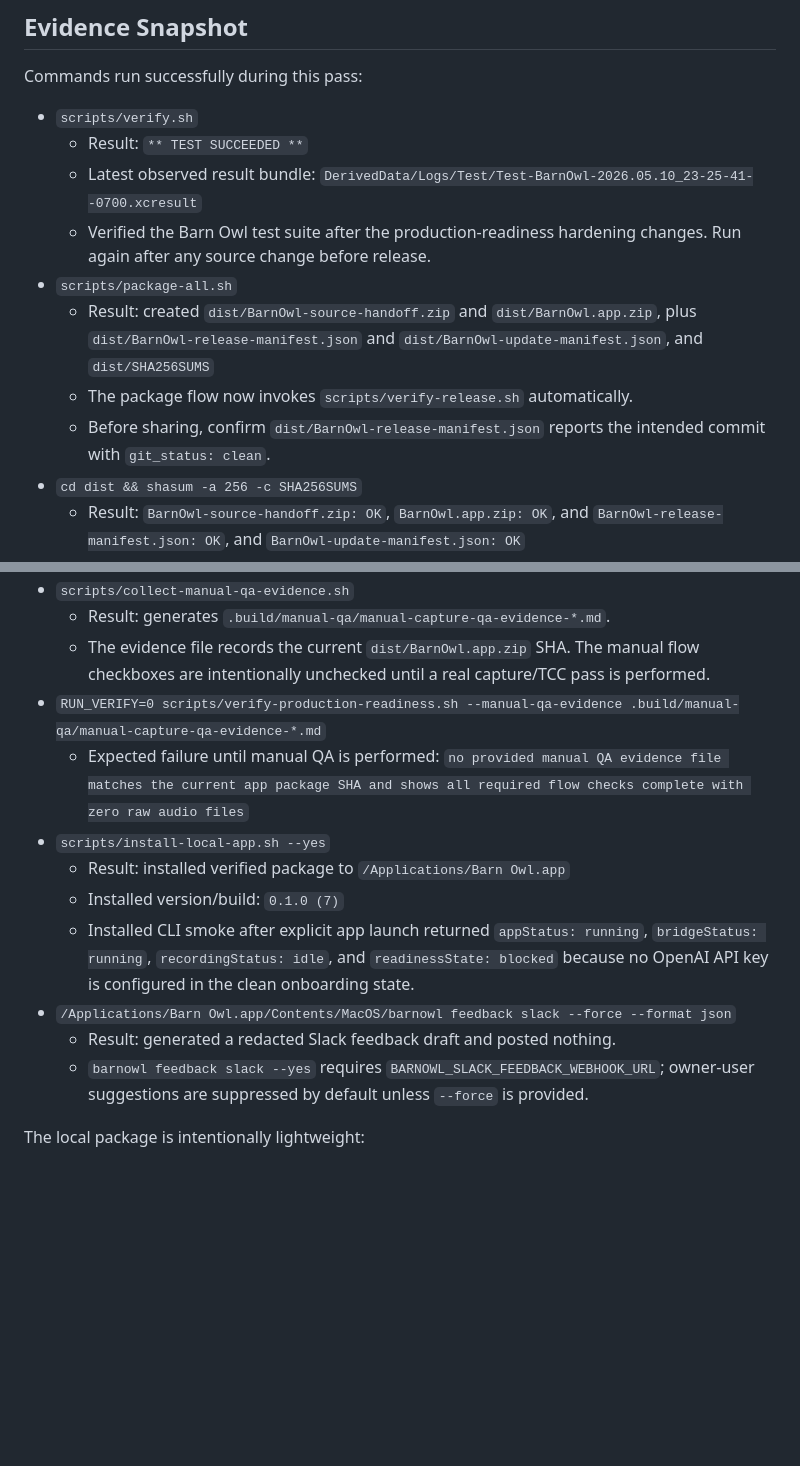
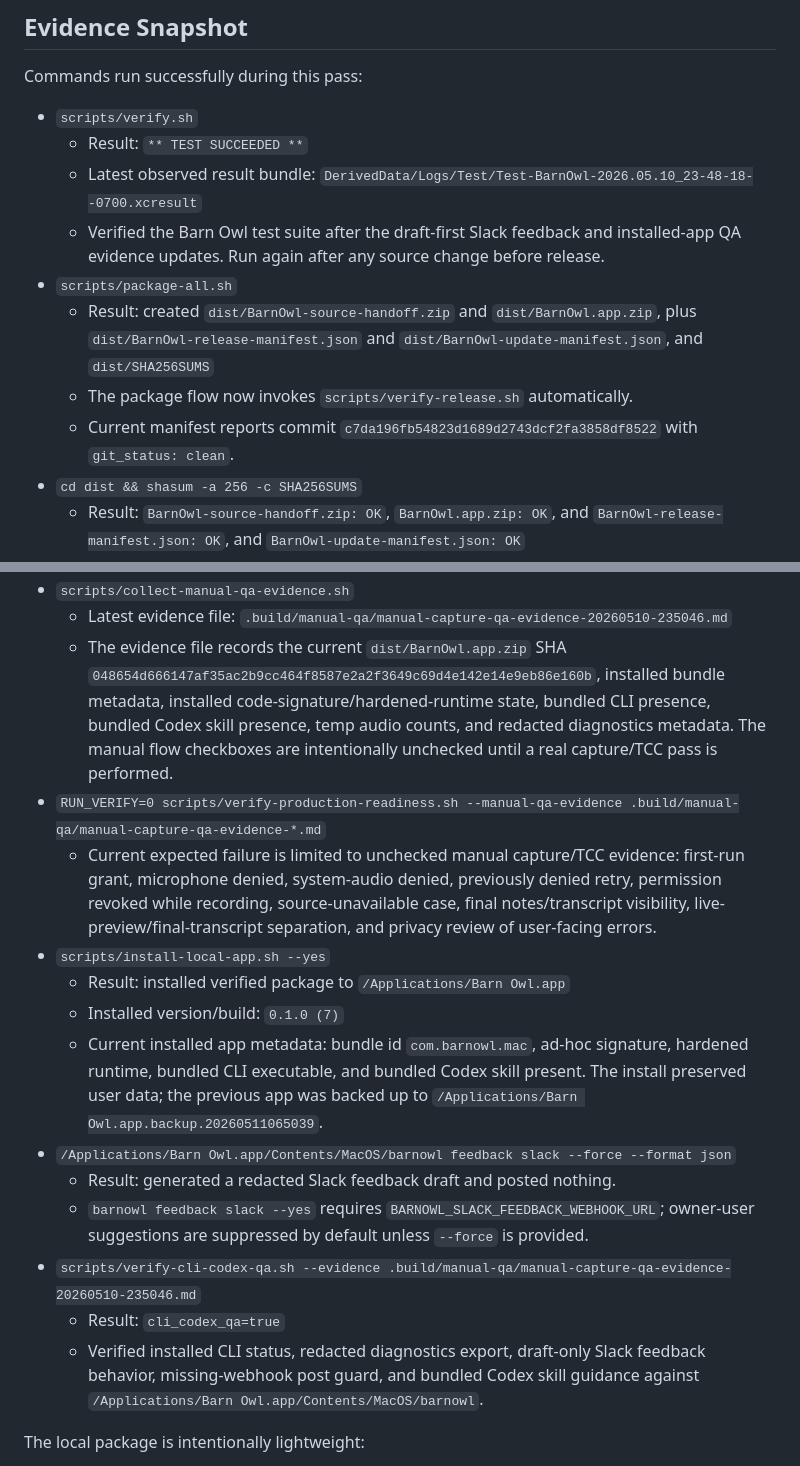
Before and after one commit to BURDICK-OAI/barn-owl, a Markdown page: docs/production-readiness-audit.md, 2 parts joined by grey strips. Drawn GitHub-style; blank space fills up the shorter version.

Commit message:
Update production readiness evidence

```diff
--- a/docs/production-readiness-audit.md
+++ b/docs/production-readiness-audit.md
@@ -34,16 +34,17 @@ Commands run successfully during this pass:
 - `scripts/verify.sh`
   - Result: `** TEST SUCCEEDED **`
   - Latest observed result bundle:
-    `DerivedData/Logs/Test/Test-BarnOwl-2026.05.10_23-25-41--0700.xcresult`
-  - Verified the Barn Owl test suite after the production-readiness hardening
-    changes. Run again after any source change before release.
+    `DerivedData/Logs/Test/Test-BarnOwl-2026.05.10_23-48-18--0700.xcresult`
+  - Verified the Barn Owl test suite after the draft-first Slack feedback and
+    installed-app QA evidence updates. Run again after any source change before
+    release.
 - `scripts/package-all.sh`
   - Result: created `dist/BarnOwl-source-handoff.zip` and
     `dist/BarnOwl.app.zip`, plus `dist/BarnOwl-release-manifest.json` and
     `dist/BarnOwl-update-manifest.json`, and `dist/SHA256SUMS`
   - The package flow now invokes `scripts/verify-release.sh` automatically.
-  - Before sharing, confirm `dist/BarnOwl-release-manifest.json` reports the
-    intended commit with `git_status: clean`.
+  - Current manifest reports commit
+    `c7da196fb54823d1689d2743dcf2fa3858df8522` with `git_status: clean`.
 - `cd dist && shasum -a 256 -c SHA256SUMS`
   - Result: `BarnOwl-source-handoff.zip: OK`, `BarnOwl.app.zip: OK`, and
     `BarnOwl-release-manifest.json: OK`, and `BarnOwl-update-manifest.json: OK`
@@ -75,25 +76,37 @@ Commands run successfully during this pass:
   - Expected failure without manual QA evidence:
     `manual QA evidence is required; pass --manual-qa-evidence PATH`
 - `scripts/collect-manual-qa-evidence.sh`
-  - Result: generates `.build/manual-qa/manual-capture-qa-evidence-*.md`.
-  - The evidence file records the current `dist/BarnOwl.app.zip` SHA. The
-    manual flow checkboxes are intentionally unchecked until a real capture/TCC
-    pass is performed.
+  - Latest evidence file:
+    `.build/manual-qa/manual-capture-qa-evidence-20260510-235046.md`
+  - The evidence file records the current `dist/BarnOwl.app.zip` SHA
+    `048654d666147af35ac2b9cc464f8587e2a2f3649c69d4e142e14e9eb86e160b`,
+    installed bundle metadata, installed code-signature/hardened-runtime state,
+    bundled CLI presence, bundled Codex skill presence, temp audio counts, and
+    redacted diagnostics metadata. The manual flow checkboxes are intentionally
+    unchecked until a real capture/TCC pass is performed.
 - `RUN_VERIFY=0 scripts/verify-production-readiness.sh --manual-qa-evidence .build/manual-qa/manual-capture-qa-evidence-*.md`
-  - Expected failure until manual QA is performed:
-    `no provided manual QA evidence file matches the current app package SHA and shows all required flow checks complete with zero raw audio files`
+  - Current expected failure is limited to unchecked manual capture/TCC evidence:
+    first-run grant, microphone denied, system-audio denied, previously denied
+    retry, permission revoked while recording, source-unavailable case, final
+    notes/transcript visibility, live-preview/final-transcript separation, and
+    privacy review of user-facing errors.
 - `scripts/install-local-app.sh --yes`
   - Result: installed verified package to `/Applications/Barn Owl.app`
   - Installed version/build: `0.1.0 (7)`
-  - Installed CLI smoke after explicit app launch returned
-    `appStatus: running`, `bridgeStatus: running`, `recordingStatus: idle`, and
-    `readinessState: blocked` because no OpenAI API key is configured in the
-    clean onboarding state.
+  - Current installed app metadata: bundle id `com.barnowl.mac`, ad-hoc
+    signature, hardened runtime, bundled CLI executable, and bundled Codex skill
+    present. The install preserved user data; the previous app was backed up to
+    `/Applications/Barn Owl.app.backup.20260511065039`.
 - `/Applications/Barn Owl.app/Contents/MacOS/barnowl feedback slack --force --format json`
   - Result: generated a redacted Slack feedback draft and posted nothing.
   - `barnowl feedback slack --yes` requires
     `BARNOWL_SLACK_FEEDBACK_WEBHOOK_URL`; owner-user suggestions are suppressed
     by default unless `--force` is provided.
+- `scripts/verify-cli-codex-qa.sh --evidence .build/manual-qa/manual-capture-qa-evidence-20260510-235046.md`
+  - Result: `cli_codex_qa=true`
+  - Verified installed CLI status, redacted diagnostics export, draft-only Slack
+    feedback behavior, missing-webhook post guard, and bundled Codex skill
+    guidance against `/Applications/Barn Owl.app/Contents/MacOS/barnowl`.
 
 The local package is intentionally lightweight:
 
```
